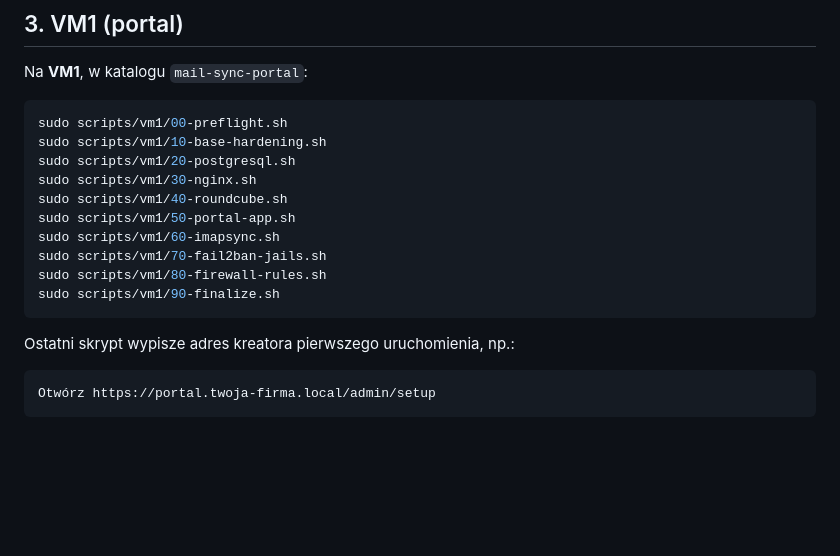
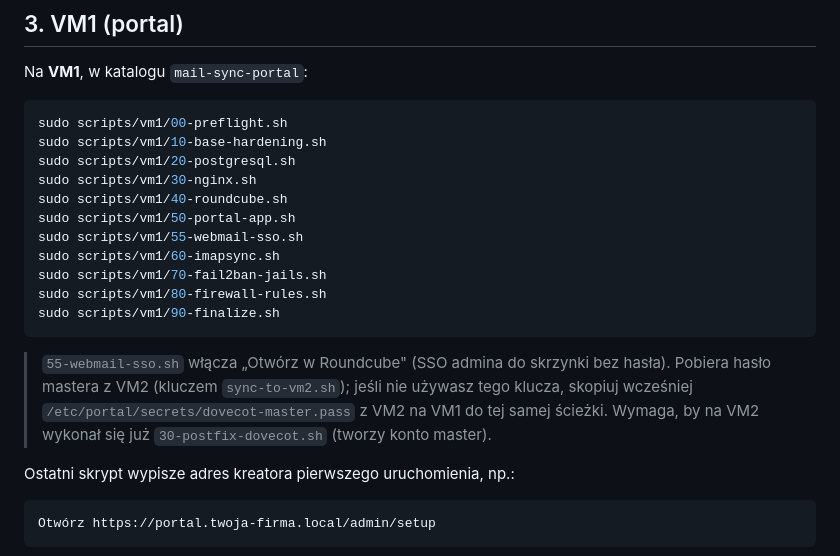
Before and after one commit to marcinastat/mail-sync-portal, a Markdown page: INSTALL.md, the part around the change. Rendered like a GitHub page; blank space fills up the shorter version.

Commit message:
Docs: Otworz w Roundcube (SSO) + krok 55 w INSTALL
Dokumentacja funkcji SSO (docs/user/open-in-roundcube.md) i dopisanie
55-webmail-sso.sh do kolejnosci instalacji VM1.

````diff
--- a/INSTALL.md
+++ b/INSTALL.md
@@ -124,11 +124,18 @@ sudo scripts/vm1/20-postgresql.sh
 sudo scripts/vm1/30-nginx.sh
 sudo scripts/vm1/40-roundcube.sh
 sudo scripts/vm1/50-portal-app.sh
+sudo scripts/vm1/55-webmail-sso.sh
 sudo scripts/vm1/60-imapsync.sh
 sudo scripts/vm1/70-fail2ban-jails.sh
 sudo scripts/vm1/80-firewall-rules.sh
 sudo scripts/vm1/90-finalize.sh
 ```
+
+> `55-webmail-sso.sh` włącza „Otwórz w Roundcube" (SSO admina do skrzynki bez
+> hasła). Pobiera hasło mastera z VM2 (kluczem `sync-to-vm2.sh`); jeśli nie
+> używasz tego klucza, skopiuj wcześniej `/etc/portal/secrets/dovecot-master.pass`
+> z VM2 na VM1 do tej samej ścieżki. Wymaga, by na VM2 wykonał się już
+> `30-postfix-dovecot.sh` (tworzy konto master).
 
 Ostatni skrypt wypisze adres kreatora pierwszego uruchomienia, np.:
 
````
Also changed, not shown: docs/user/open-in-roundcube.md (added, +37 -0 lines).
